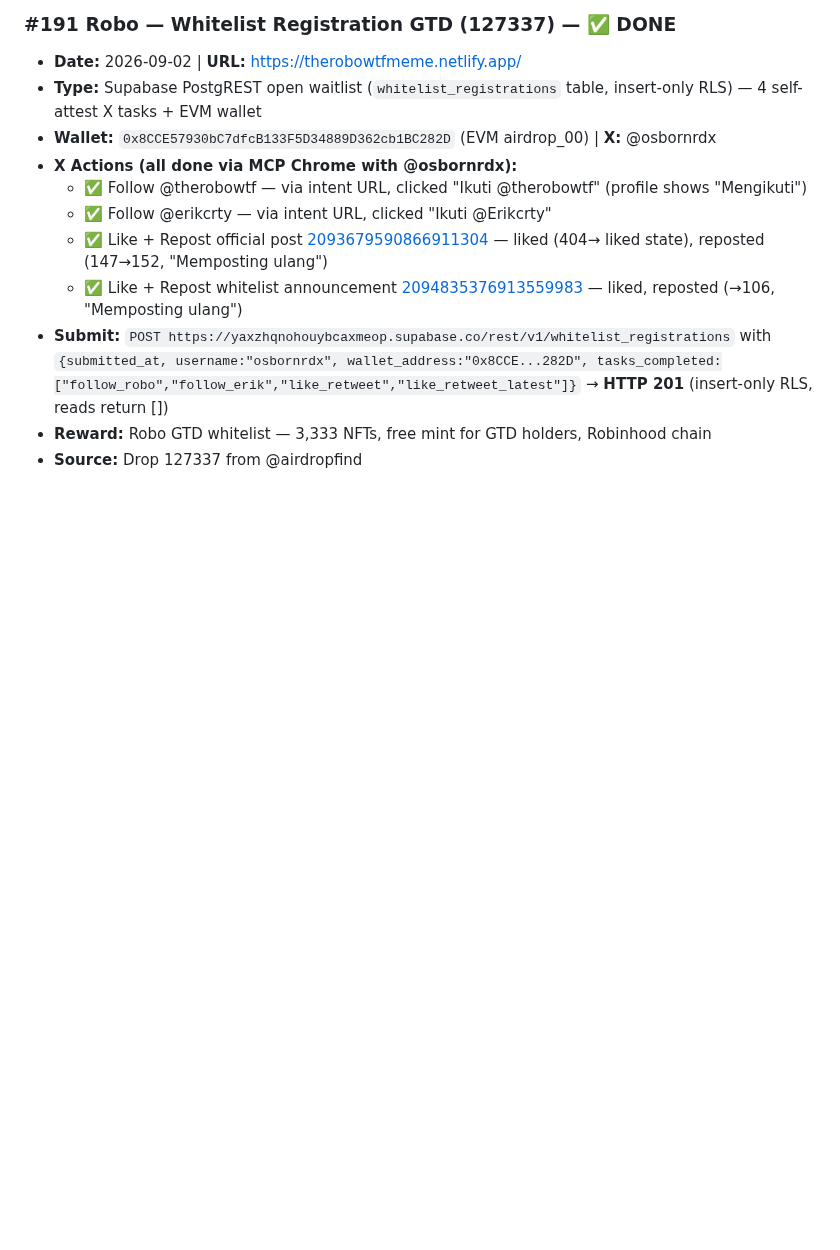
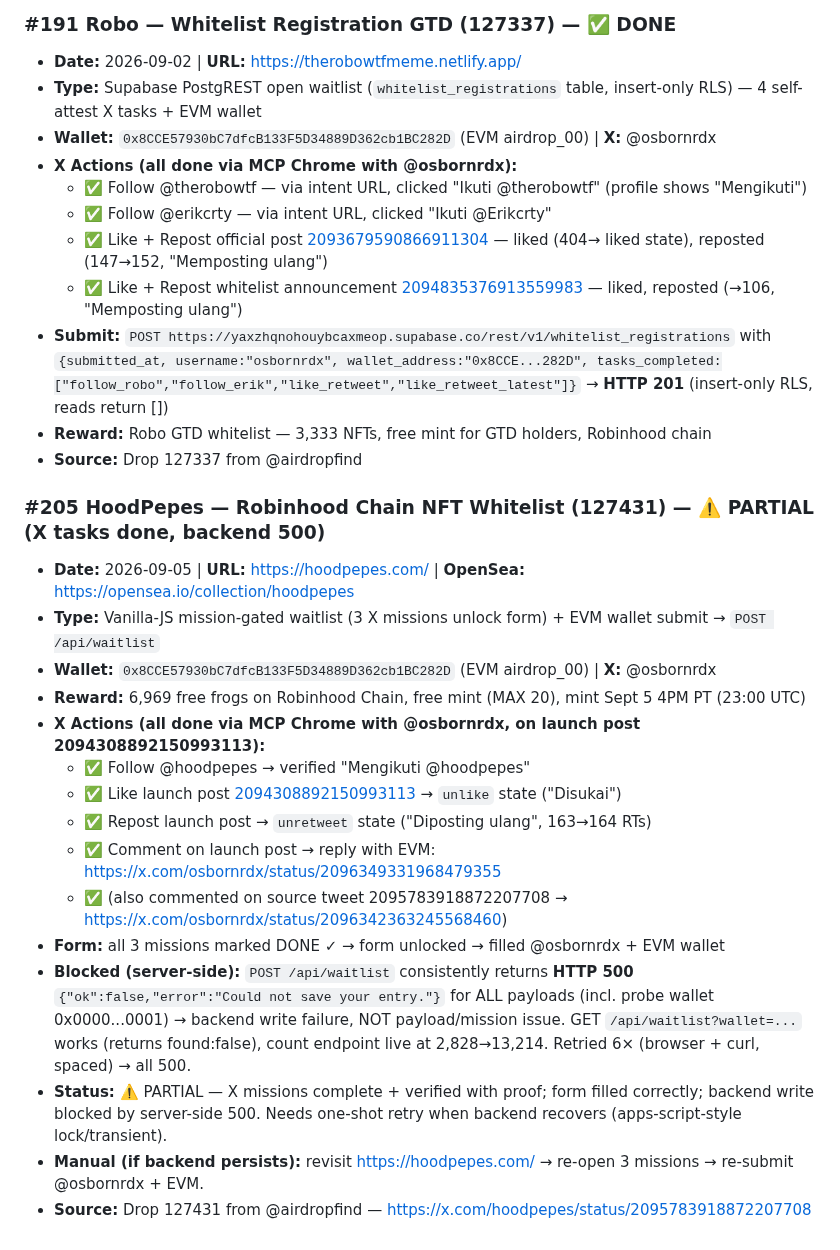
Before and after one commit to ayonclaw/airdrop-tracker, a Markdown page: projects.md, the part around the change. Rendered like a GitHub page; blank space fills up the shorter version.

Commit message:
auto-sync: 2026-09-05 21:45

```diff
--- a/projects.md
+++ b/projects.md
@@ -2707,3 +2707,20 @@
 - **Submit:** `POST https://yaxzhqnohouybcaxmeop.supabase.co/rest/v1/whitelist_registrations` with `{submitted_at, username:"osbornrdx", wallet_address:"0x8CCE...282D", tasks_completed:["follow_robo","follow_erik","like_retweet","like_retweet_latest"]}` → **HTTP 201** (insert-only RLS, reads return [])
 - **Reward:** Robo GTD whitelist — 3,333 NFTs, free mint for GTD holders, Robinhood chain
 - **Source:** Drop 127337 from @airdropfind
+
+### #205 HoodPepes — Robinhood Chain NFT Whitelist (127431) — ⚠️ PARTIAL (X tasks done, backend 500)
+- **Date:** 2026-09-05 | **URL:** https://hoodpepes.com/ | **OpenSea:** https://opensea.io/collection/hoodpepes
+- **Type:** Vanilla-JS mission-gated waitlist (3 X missions unlock form) + EVM wallet submit → `POST /api/waitlist`
+- **Wallet:** `0x8CCE57930bC7dfcB133F5D34889D362cb1BC282D` (EVM airdrop_00) | **X:** @osbornrdx
+- **Reward:** 6,969 free frogs on Robinhood Chain, free mint (MAX 20), mint Sept 5 4PM PT (23:00 UTC)
+- **X Actions (all done via MCP Chrome with @osbornrdx, on launch post 2094308892150993113):**
+  - ✅ Follow @hoodpepes → verified "Mengikuti @hoodpepes"
+  - ✅ Like launch post [2094308892150993113](https://x.com/hoodpepes/status/2094308892150993113) → `unlike` state ("Disukai")
+  - ✅ Repost launch post → `unretweet` state ("Diposting ulang", 163→164 RTs)
+  - ✅ Comment on launch post → reply with EVM: https://x.com/osbornrdx/status/2096349331968479355
+  - ✅ (also commented on source tweet 2095783918872207708 → https://x.com/osbornrdx/status/2096342363245568460)
+- **Form:** all 3 missions marked DONE ✓ → form unlocked → filled @osbornrdx + EVM wallet
+- **Blocked (server-side):** `POST /api/waitlist` consistently returns **HTTP 500** `{"ok":false,"error":"Could not save your entry."}` for ALL payloads (incl. probe wallet 0x0000...0001) → backend write failure, NOT payload/mission issue. GET `/api/waitlist?wallet=...` works (returns found:false), count endpoint live at 2,828→13,214. Retried 6× (browser + curl, spaced) → all 500.
+- **Status:** ⚠️ PARTIAL — X missions complete + verified with proof; form filled correctly; backend write blocked by server-side 500. Needs one-shot retry when backend recovers (apps-script-style lock/transient).
+- **Manual (if backend persists):** revisit https://hoodpepes.com/ → re-open 3 missions → re-submit @osbornrdx + EVM.
+- **Source:** Drop 127431 from @airdropfind — https://x.com/hoodpepes/status/2095783918872207708
```
